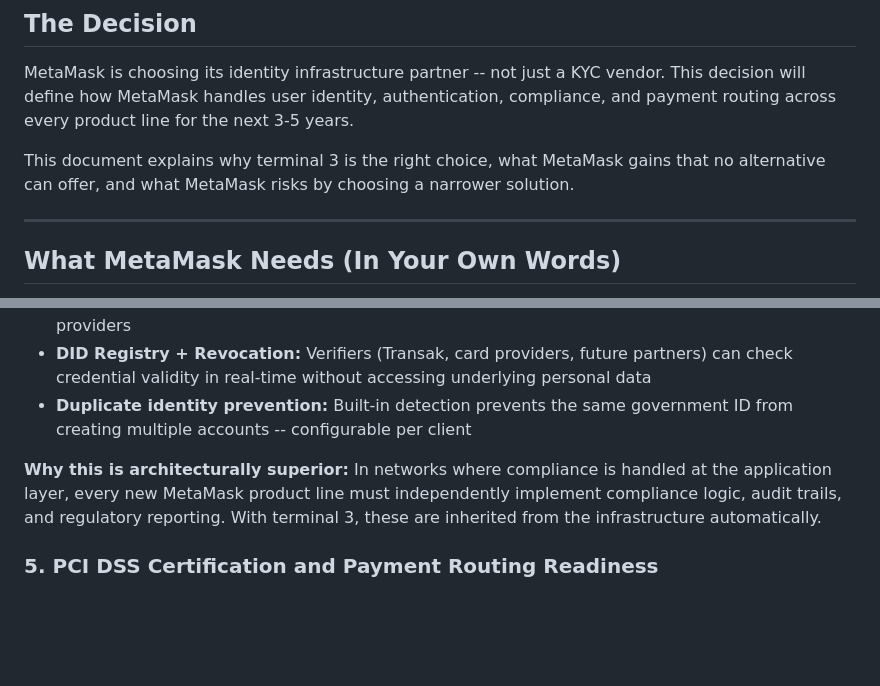
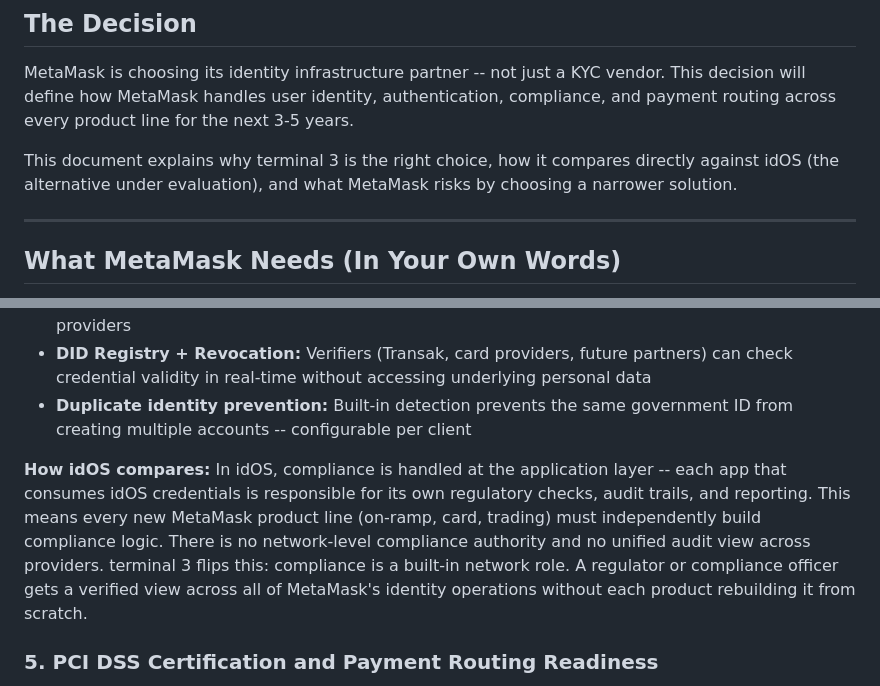
Before and after one commit to thejanetproject14-oss/janet-workspace, a Markdown page: terminal3/prds/metamask-terminal3-value-proposition.md, 2 parts joined by grey strips. Drawn GitHub-style; blank space fills up the shorter version.

```diff
--- a/terminal3/prds/metamask-terminal3-value-proposition.md
+++ b/terminal3/prds/metamask-terminal3-value-proposition.md
@@ -11,7 +11,7 @@
 
 MetaMask is choosing its identity infrastructure partner -- not just a KYC vendor. This decision will define how MetaMask handles user identity, authentication, compliance, and payment routing across every product line for the next 3-5 years.
 
-This document explains why terminal 3 is the right choice, what MetaMask gains that no alternative can offer, and what MetaMask risks by choosing a narrower solution.
+This document explains why terminal 3 is the right choice, how it compares directly against idOS (the alternative under evaluation), and what MetaMask risks by choosing a narrower solution.
 
 ---
 
@@ -79,8 +82,8 @@ terminal 3 builds compliance into the network layer, not the application layer.
 - **DID Registry + Revocation:** Verifiers (Transak, card providers, future partners) can check credential validity in real-time without accessing underlying personal data
 - **Duplicate identity prevention:** Built-in detection prevents the same government ID from creating multiple accounts -- configurable per client
 
-**Why this is architecturally superior:**
-In networks where compliance is handled at the application layer, every new MetaMask product line must independently implement compliance logic, audit trails, and regulatory reporting. With terminal 3, these are inherited from the infrastructure automatically.
+**How idOS compares:**
+In idOS, compliance is handled at the application layer -- each app that consumes idOS credentials is responsible for its own regulatory checks, audit trails, and reporting. This means every new MetaMask product line (on-ramp, card, trading) must independently build compliance logic. There is no network-level compliance authority and no unified audit view across providers. terminal 3 flips this: compliance is a built-in network role. A regulator or compliance officer gets a verified view across all of MetaMask's identity operations without each product rebuilding it from scratch.
 
 ### 5. PCI DSS Certification and Payment Routing Readiness
 
```
Also changed, not shown: other parts of terminal3/prds/metamask-terminal3-value-proposition.md (+33 -7 lines).
